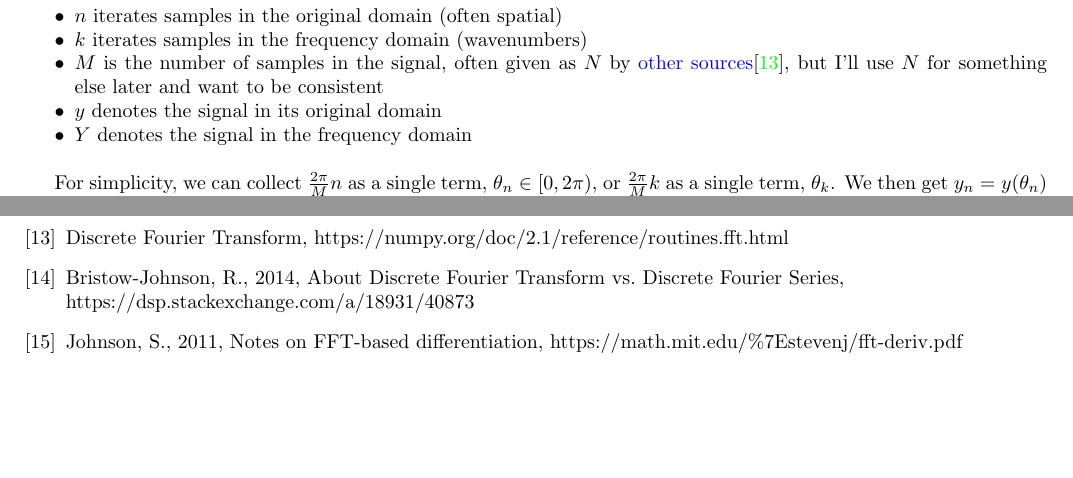
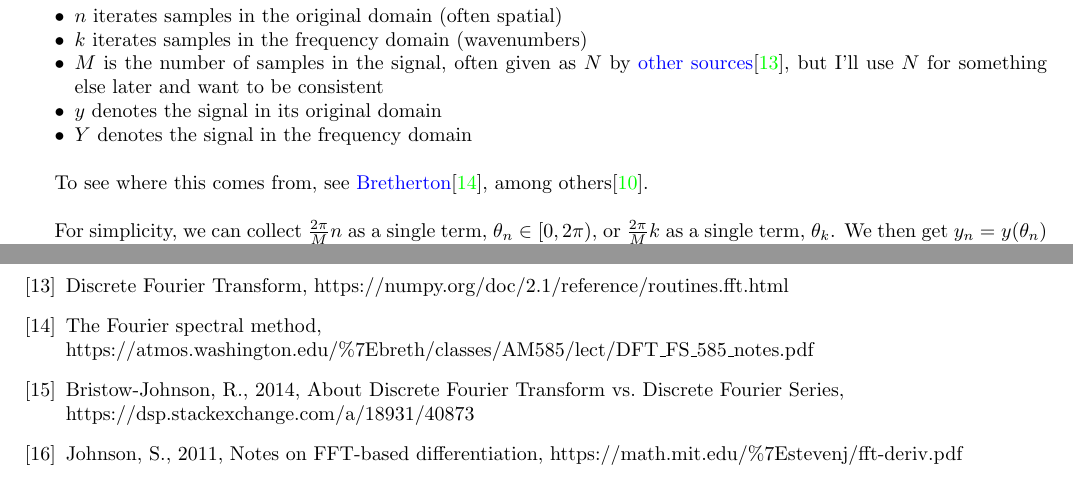
Before and after one commit to pavelkomarov/spectral-derivatives, a LaTeX document (doc/math.tex): two parts of pages 5 and 20 of 20, joined at a grey line, cut so that both start at the same text, the shorter picture padded with empty space. Compiled offline with pdfLaTeX.

Commit message:
added Bretherton to tex

```diff
--- a/doc/math.tex
+++ b/doc/math.tex
@@ -219,6 +219,8 @@ where
 	\item $y$ denotes the signal in its original domain
 	\item $Y$ denotes the signal in the frequency domain
 \end{itemize}
+
+To see where this comes from, see \href{https://atmos.washington.edu/~breth/classes/AM585/lect/DFT_FS_585_notes.pdf}{Bretherton}\cite{bretherton}, among others\cite{oppenheim}.\newline
 
 For simplicity, we can collect $\frac{2\pi}{M}n$ as a single term, $\theta_n \in [0, 2\pi)$, or $\frac{2\pi}{M}k$ as a single term, $\theta_k$. We then get $y_n = y(\theta_n)$ and $Y_k = Y(\theta_k)$. This may help highlight the fact the \href{https://dsp.stackexchange.com/a/18931/40873}{original signal and transformed signal live on a domain which maps to the unit circle}\cite{bristow} (hence periodicity and aliasing) and are being sampled at equally-spaced angles.
 
@@ -891,6 +893,8 @@ So although \texttt{numpy} does provide the \texttt{fftn} function for transform
 	Kutz, J.N., 2023, \textit{Data-Driven Modeling \& Scientific Computation}, Ch. 11, https://faculty.washington.edu/kutz/kutz\_book\_v2.pdf
 \bibitem{numpy}
 	Discrete Fourier Transform, https://numpy.org/doc/2.1/reference/routines.fft.html
+\bibitem{bretherton}
+	The Fourier spectral method, https://atmos.washington.edu/\%7Ebreth/classes/AM585/lect/DFT\_FS\_585\_notes.pdf
 \bibitem{bristow}
 	Bristow-Johnson, R., 2014, About Discrete Fourier Transform vs. Discrete Fourier Series, https://dsp.stackexchange.com/a/18931/40873
 \bibitem{johnson}
```
